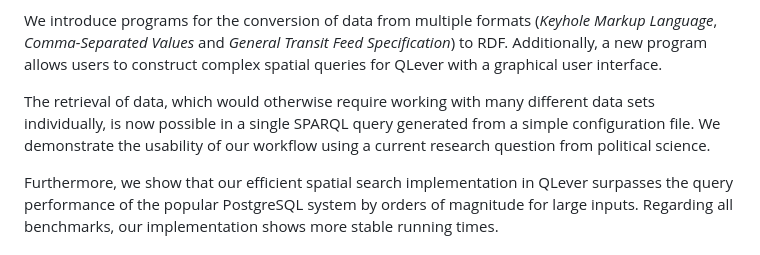
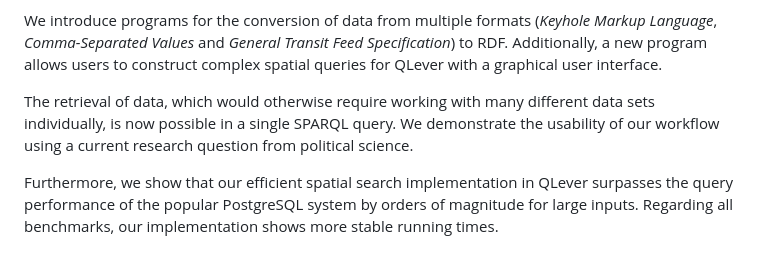
Before and after one commit to ullingerc/spatial-search, a Markdown page: README.md, the part around the change. Drawn GitHub-style.

```diff
--- a/README.md
+++ b/README.md
@@ -11,7 +11,7 @@ Searching for geographically close points in data sets containing hundreds of mi
 
 We introduce programs for the conversion of data from multiple formats (*Keyhole Markup Language*, *Comma-Separated Values* and *General Transit Feed Specification*) to RDF. Additionally, a new program allows users to construct complex spatial queries for QLever with a graphical user interface.
 
-The retrieval of data, which would otherwise require working with many different data sets individually, is now possible in a single SPARQL query generated from a simple configuration file. We demonstrate the usability of our workflow using a current research question from political science.
+The retrieval of data, which would otherwise require working with many different data sets individually, is now possible in a single SPARQL query. We demonstrate the usability of our workflow using a current research question from political science.
 
 Furthermore, we show that our efficient spatial search implementation in QLever surpasses the query performance of the popular PostgreSQL system by orders of magnitude for large inputs. Regarding all benchmarks, our implementation shows more stable running times.
 
```
